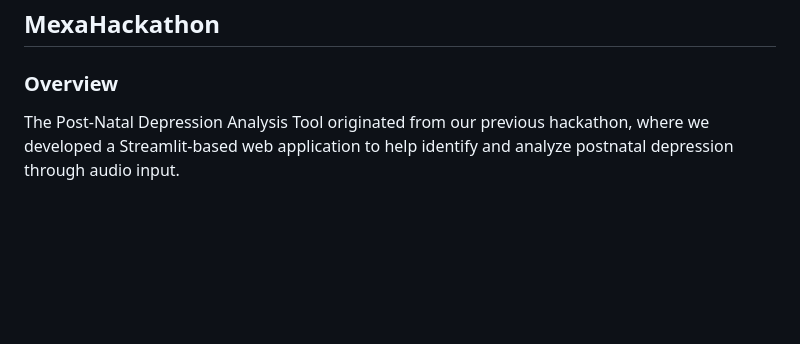
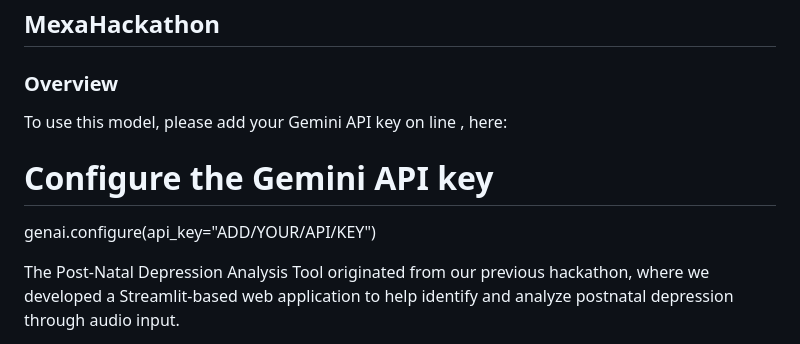
Before and after one commit to tdelavy/MexaHackathon, a Markdown page: README.md, the part around the change. Drawn GitHub-style; blank space fills up the shorter version.

Commit message:
Update README with Gemini API key configuration
Added instructions for configuring the Gemini API key.

```diff
--- a/README.md
+++ b/README.md
@@ -3,6 +3,10 @@
 ## MexaHackathon
 
 ### Overview
+
+To use this model, please add your Gemini API key on line , here:
+# Configure the Gemini API key
+genai.configure(api_key="ADD/YOUR/API/KEY")
 
 The Post-Natal Depression Analysis Tool originated from our previous hackathon, where we developed a Streamlit-based web application to help identify and analyze postnatal depression through audio input.
 
```
